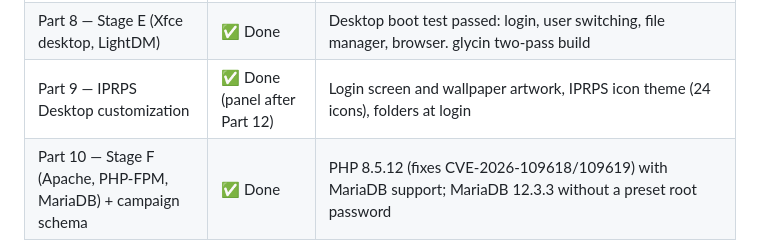
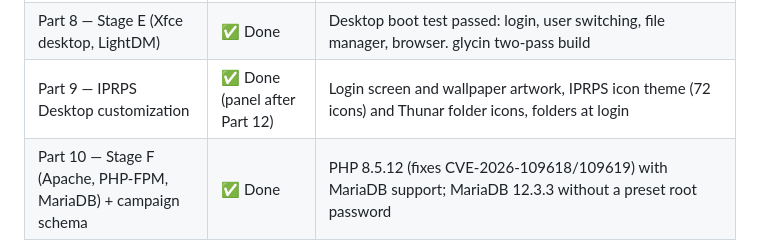
Before and after one commit to chiitascaran-collab/iprps-linux-distro, a Markdown page: BUILD-STATUS.md, the part around the change. Rendered like a GitHub page.

```diff
--- a/BUILD-STATUS.md
+++ b/BUILD-STATUS.md
@@ -16,7 +16,7 @@
 | Part 6 — Stage C (audio, Bluetooth stack) | ✅ Done | libical before BlueZ |
 | Part 7 — Stage D (networking) | ✅ Done | PyGObject, slang and newt before NetworkManager; no `wpa_supplicant@wlan0` |
 | Part 8 — Stage E (Xfce desktop, LightDM) | ✅ Done | Desktop boot test passed: login, user switching, file manager, browser. glycin two-pass build |
-| Part 9 — IPRPS Desktop customization | ✅ Done (panel after Part 12) | Login screen and wallpaper artwork, IPRPS icon theme (24 icons), folders at login |
+| Part 9 — IPRPS Desktop customization | ✅ Done (panel after Part 12) | Login screen and wallpaper artwork, IPRPS icon theme (72 icons) and Thunar folder icons, folders at login |
 | Part 10 — Stage F (Apache, PHP-FPM, MariaDB) + campaign schema | ✅ Done | PHP 8.5.12 (fixes CVE-2026-109618/109619) with MariaDB support; MariaDB 12.3.3 without a preset root password |
 | Part 11 — Stage G (Lite apps) | ✅ Done | Node.js, Firefox, Poppler, Evince, Parole, mpv |
 | Part 12 — IPRPS apps | ✅ Done (local) | 32 web apps from the live server, cleaned of keys and hosting passwords (`tools/iprps-clean-apps.py`); Universal Login; 16 local databases; apps to be overhauled before release. Session Master Hub still to be written |
```
Also changed, not shown: CHANGELOG.md (+8 -1 lines).
